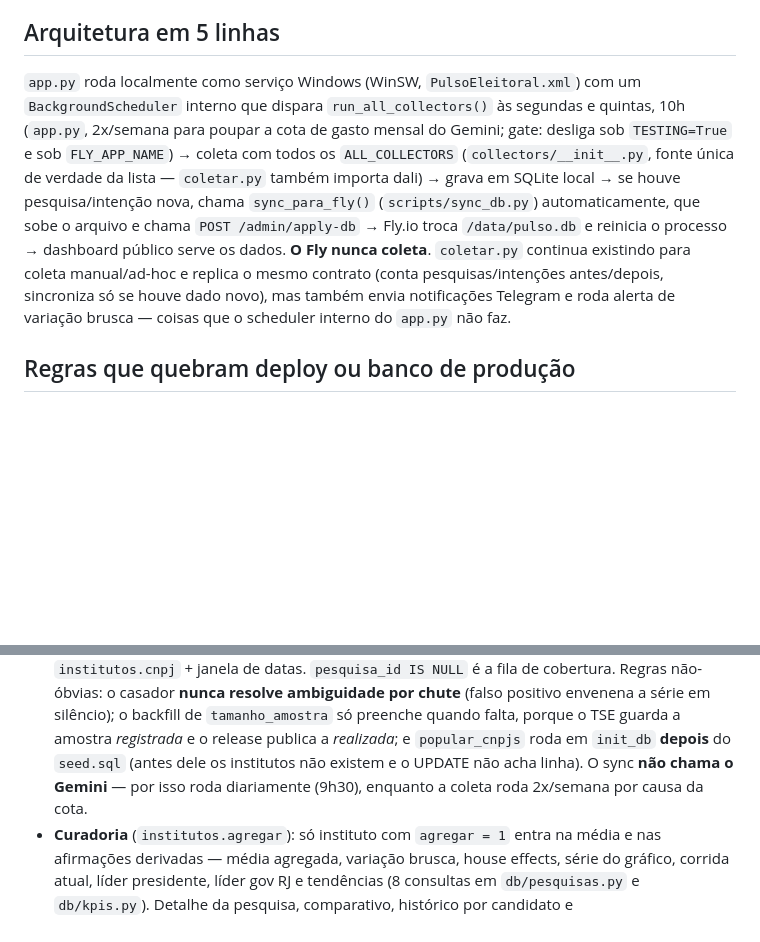
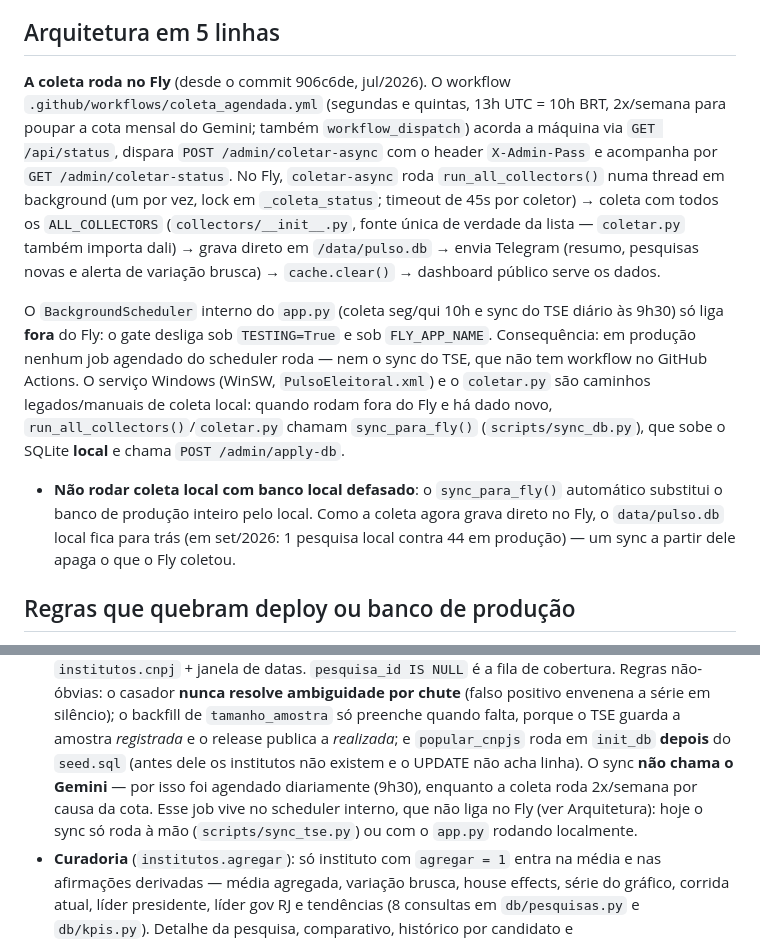
Before and after one commit to simoesleandro/Pulso-eleitoral, a Markdown page: CLAUDE.md, 2 parts joined by grey strips. Drawn GitHub-style; blank space fills up the shorter version.

Commit message:
docs(claude-md): coleta roda no Fly via GitHub Actions
A seção de arquitetura ainda dizia "O Fly nunca coleta". Desde 906c6de a
coleta é disparada por .github/workflows/coleta_agendada.yml via
POST /admin/coletar-async e grava direto em /data/pulso.db.

Também corrige o que ficou velho junto: run_all_collectors agora envia
Telegram e alerta de variação; o scheduler interno (e com ele o sync
diário do TSE) não liga no Fly; e registra o risco de rodar coleta local
com banco defasado — o sync_para_fly automático substituiria o banco de
produção.

Co-Authored-By: Claude Opus 5.5 (1M context) <noreply@anthropic.com>

```diff
--- a/CLAUDE.md
+++ b/CLAUDE.md
@@ -21,20 +21,33 @@ importe `app` em contexto de teste precisa do mesmo cuidado.
 
 ## Arquitetura em 5 linhas
 
-`app.py` roda localmente como serviço Windows (WinSW, `PulsoEleitoral.xml`)
-com um `BackgroundScheduler` interno que dispara `run_all_collectors()` às
-segundas e quintas, 10h (`app.py`, 2x/semana para poupar a cota de gasto
-mensal do Gemini; gate: desliga sob `TESTING=True` e sob `FLY_APP_NAME`) →
-coleta com todos os `ALL_COLLECTORS` (`collectors/__init__.py`, fonte única
-de verdade da lista — `coletar.py` também importa dali) → grava em SQLite
-local → se houve pesquisa/intenção nova, chama `sync_para_fly()`
-(`scripts/sync_db.py`) automaticamente, que sobe o arquivo e chama
-`POST /admin/apply-db` → Fly.io troca `/data/pulso.db` e reinicia o processo
-→ dashboard público serve os dados. **O Fly nunca coleta**. `coletar.py`
-continua existindo para coleta manual/ad-hoc e replica o mesmo contrato
-(conta pesquisas/intenções antes/depois, sincroniza só se houve dado novo),
-mas também envia notificações Telegram e roda alerta de variação brusca —
-coisas que o scheduler interno do `app.py` não faz.
+**A coleta roda no Fly** (desde o commit 906c6de, jul/2026). O workflow
+`.github/workflows/coleta_agendada.yml` (segundas e quintas, 13h UTC = 10h
+BRT, 2x/semana para poupar a cota mensal do Gemini; também `workflow_dispatch`)
+acorda a máquina via `GET /api/status`, dispara `POST /admin/coletar-async`
+com o header `X-Admin-Pass` e acompanha por `GET /admin/coletar-status`. No
+Fly, `coletar-async` roda `run_all_collectors()` numa thread em background
+(um por vez, lock em `_coleta_status`; timeout de 45s por coletor) → coleta
+com todos os `ALL_COLLECTORS` (`collectors/__init__.py`, fonte única de
+verdade da lista — `coletar.py` também importa dali) → grava direto em
+`/data/pulso.db` → envia Telegram (resumo, pesquisas novas e alerta de
+variação brusca) → `cache.clear()` → dashboard público serve os dados.
+
+O `BackgroundScheduler` interno do `app.py` (coleta seg/qui 10h e sync do
+TSE diário às 9h30) só liga **fora** do Fly: o gate desliga sob
+`TESTING=True` e sob `FLY_APP_NAME`. Consequência: em produção nenhum job
+agendado do scheduler roda — nem o sync do TSE, que não tem workflow no
+GitHub Actions. O serviço Windows (WinSW, `PulsoEleitoral.xml`) e o
+`coletar.py` são caminhos legados/manuais de coleta local: quando rodam fora
+do Fly e há dado novo, `run_all_collectors()`/`coletar.py` chamam
+`sync_para_fly()` (`scripts/sync_db.py`), que sobe o SQLite **local** e chama
+`POST /admin/apply-db`.
+
+- **Não rodar coleta local com banco local defasado**: o `sync_para_fly()`
+  automático substitui o banco de produção inteiro pelo local. Como a coleta
+  agora grava direto no Fly, o `data/pulso.db` local fica para trás (em
+  set/2026: 1 pesquisa local contra 44 em produção) — um sync a partir dele
+  apaga o que o Fly coletou.
 
 ## Regras que quebram deploy ou banco de produção
 
@@ -100,8 +113,11 @@ coisas que o scheduler interno do `app.py` não faz.
   `tamanho_amostra` só preenche quando falta, porque o TSE guarda a amostra
   *registrada* e o release publica a *realizada*; e `popular_cnpjs` roda em
   `init_db` **depois** do `seed.sql` (antes dele os institutos não existem e
-  o UPDATE não acha linha). O sync **não chama o Gemini** — por isso roda
-  diariamente (9h30), enquanto a coleta roda 2x/semana por causa da cota.
+  o UPDATE não acha linha). O sync **não chama o Gemini** — por isso foi
+  agendado diariamente (9h30), enquanto a coleta roda 2x/semana por causa da
+  cota. Esse job vive no scheduler interno, que não liga no Fly (ver
+  Arquitetura): hoje o sync só roda à mão (`scripts/sync_tse.py`) ou com o
+  `app.py` rodando localmente.
 - **Curadoria** (`institutos.agregar`): só instituto com `agregar = 1` entra
   na média e nas afirmações derivadas — média agregada, variação brusca,
   house effects, série do gráfico, corrida atual, líder presidente, líder
```
